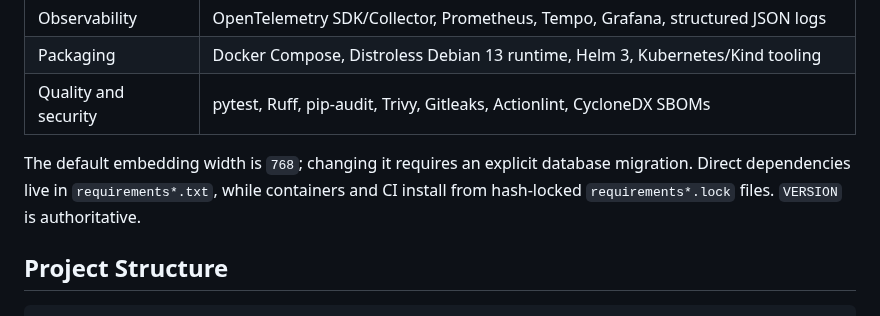
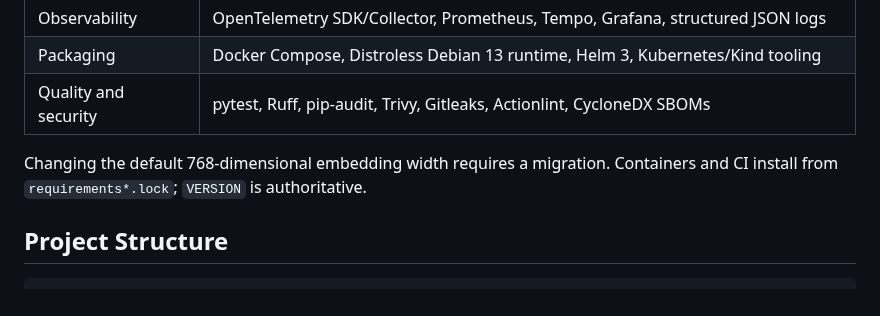
Before and after one commit to ricardoasouz/ai-support-engineering-platform, a Markdown page: README.md, the part around one of its changes. GitHub-like rendering.

```diff
--- a/README.md
+++ b/README.md
@@ -234,9 +238,8 @@ or production use.
 | Packaging | Docker Compose, Distroless Debian 13 runtime, Helm 3, Kubernetes/Kind tooling |
 | Quality and security | pytest, Ruff, pip-audit, Trivy, Gitleaks, Actionlint, CycloneDX SBOMs |
 
-The default embedding width is `768`; changing it requires an explicit database
-migration. Direct dependencies live in `requirements*.txt`, while containers and CI
-install from hash-locked `requirements*.lock` files. `VERSION` is authoritative.
+Changing the default 768-dimensional embedding width requires a migration. Containers
+and CI install from `requirements*.lock`; `VERSION` is authoritative.
 
 ## Project Structure
 
```
Also changed, not shown: other parts of README.md (+32 -31 lines), docs/assets/grafana-platform-overview.png (added), docs/assets/incident-resolution-example.png (added), docs/assets/tempo-incident-trace.png (added).
